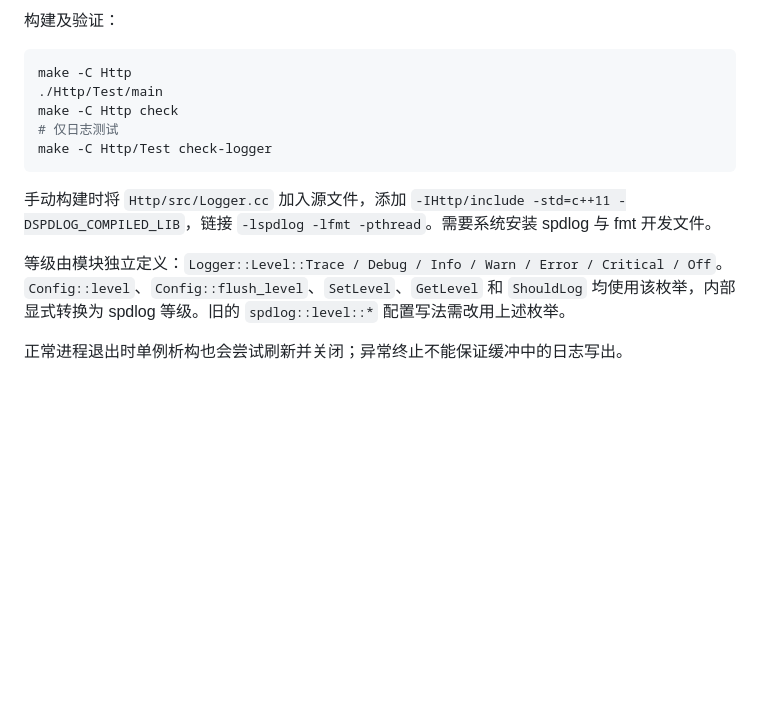
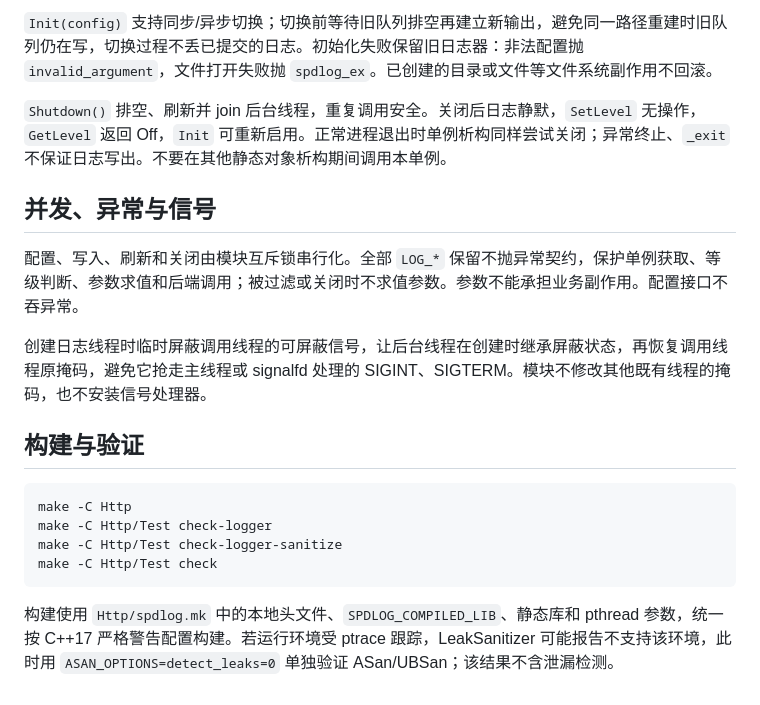
Before and after one commit to hibecho/reactor-httpd, a Markdown page: tasks/LOGGING.md, the part around one of its changes. Drawn GitHub-style; blank space fills up the shorter version.

````diff
--- a/tasks/LOGGING.md
+++ b/tasks/LOGGING.md
@@ -50,16 +47,21 @@ int main()
 
-构建及验证：
+`Init(config)` 支持同步/异步切换；切换前等待旧队列排空再建立新输出，避免同一路径重建时旧队列仍在写，切换过程不丢已提交的日志。初始化失败保留旧日志器：非法配置抛 `invalid_argument`，文件打开失败抛 `spdlog_ex`。已创建的目录或文件等文件系统副作用不回滚。
+
+`Shutdown()` 排空、刷新并 join 后台线程，重复调用安全。关闭后日志静默，`SetLevel` 无操作，`GetLevel` 返回 Off，`Init` 可重新启用。正常进程退出时单例析构同样尝试关闭；异常终止、`_exit` 不保证日志写出。不要在其他静态对象析构期间调用本单例。
+
+## 并发、异常与信号
+
+配置、写入、刷新和关闭由模块互斥锁串行化。全部 `LOG_*` 保留不抛异常契约，保护单例获取、等级判断、参数求值和后端调用；被过滤或关闭时不求值参数。参数不能承担业务副作用。配置接口不吞异常。
+
+创建日志线程时临时屏蔽调用线程的可屏蔽信号，让后台线程在创建时继承屏蔽状态，再恢复调用线程原掩码，避免它抢走主线程或 signalfd 处理的 SIGINT、SIGTERM。模块不修改其他既有线程的掩码，也不安装信号处理器。
+
+## 构建与验证
 
 ```sh
 make -C Http
-./Http/Test/main
-make -C Http check
-# 仅日志测试
 make -C Http/Test check-logger
+make -C Http/Test check-logger-sanitize
+make -C Http/Test check
 ```
 
-手动构建时将 `Http/src/Logger.cc` 加入源文件，添加 `-IHttp/include -std=c++11 -DSPDLOG_COMPILED_LIB`，链接 `-lspdlog -lfmt -pthread`。需要系统安装 spdlog 与 fmt 开发文件。
-
-等级由模块独立定义：`Logger::Level::Trace / Debug / Info / Warn / Error / Critical / Off`。`Config::level`、`Config::flush_level`、`SetLevel`、`GetLevel` 和 `ShouldLog` 均使用该枚举，内部显式转换为 spdlog 等级。旧的 `spdlog::level::*` 配置写法需改用上述枚举。
-
-正常进程退出时单例析构也会尝试刷新并关闭；异常终止不能保证缓冲中的日志写出。
+构建使用 `Http/spdlog.mk` 中的本地头文件、`SPDLOG_COMPILED_LIB`、静态库和 pthread 参数，统一按 C++17 严格警告配置构建。若运行环境受 ptrace 跟踪，LeakSanitizer 可能报告不支持该环境，此时用 `ASAN_OPTIONS=detect_leaks=0` 单独验证 ASan/UBSan；该结果不含泄漏检测。
````
Also changed, not shown: other parts of tasks/LOGGING.md (+27 -30 lines).
